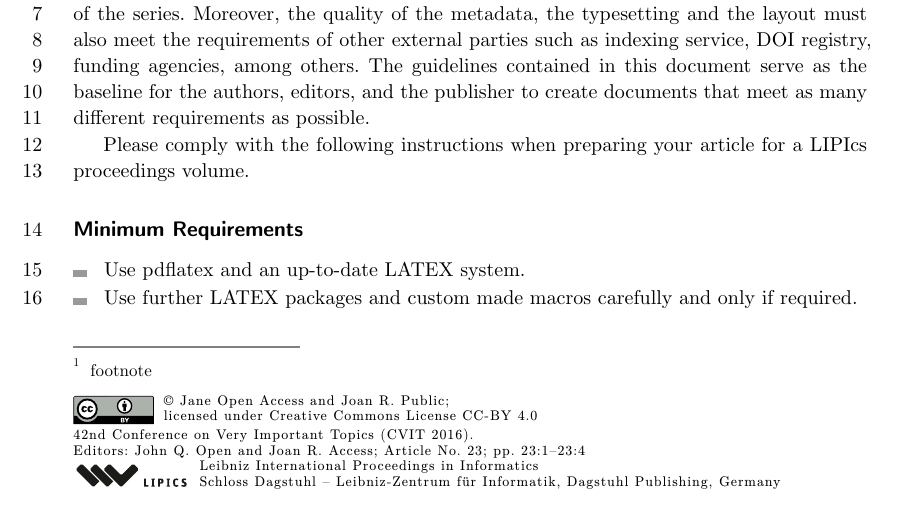
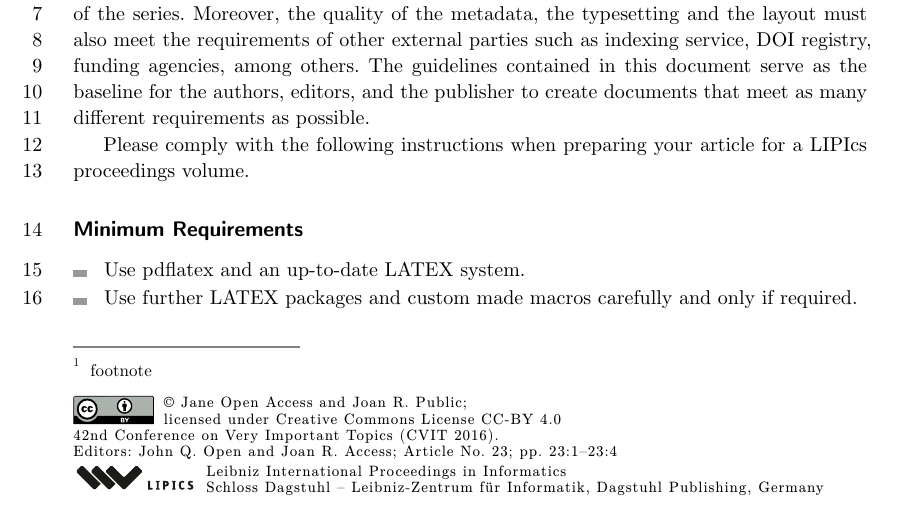
Before and after one commit to para-lipics/para-lipics, a Typst document (test-doc.typ, which reads lib.typ): part of page 1 of 4, cut so that both start at the same text. Compiled offline with Typst 0.15.

Commit message:
changed stacks to grids in first page footer

```diff
--- a/lib.typ
+++ b/lib.typ
@@ -228,7 +228,7 @@
         //   event-location,
         // ),
         // LICENSE INFO
-        stack(dir: ltr, spacing: 5pt,
+        grid(columns: 2, align: bottom, column-gutter: 5pt,
           link("https://creativecommons.org/licenses/by/4.0/",
             image("assets/cc-by.svg", height: .5cm)),
           [© #copyright\;\ licensed under Creative Commons License CC-BY 4.0]
@@ -242,8 +242,8 @@
           pp. #article-no:1--#article-no:#last-page
         ]
         // PUBLISHER INFO
-        stack(dir: ltr, spacing: 5pt,
-          image("assets/lipics-logo-bw.svg", height: .5cm),
+        grid(columns: 2, align: bottom, column-gutter: 5pt,
+          image("assets/lipics-logo-bw.svg", height: 2em),
           [
             #link("https://www.dagstuhl.de/lipics/")[
               Leibniz International Proceedings in Informatics
```
Also changed, not shown: test-doc.pdf, lib.typ (2 more changed lines).
